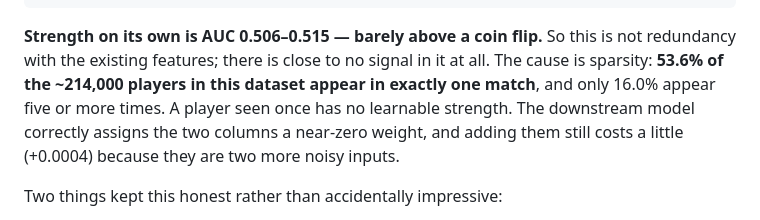
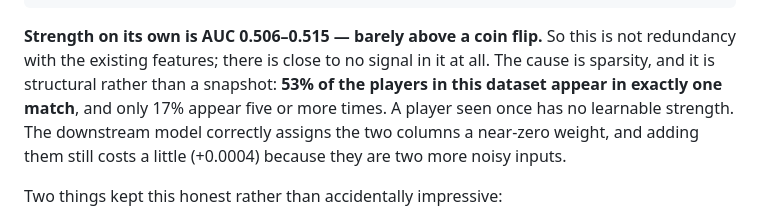
Before and after one commit to fahranalam04-cmd/valorant-winrate-predictor, a Markdown page: docs/MODEL-CHOICE.md, the part around the change. GitHub-like rendering.

Commit message:
Stop quoting a player count the crawler moves hourly
The audit flagged docs/MODEL-CHOICE.md at -6%: it said 214,000 players against
a live 227,947, because the crawler has been running. That figure will drift
again by morning.

The claim that sentence is actually making is about sparsity -- that most
players in this dataset appear once and cannot have a learnable strength --
and the census is incidental to it. The exact total is gone; the percentages
stay, refreshed to 53% and 17%.

```diff
--- a/docs/MODEL-CHOICE.md
+++ b/docs/MODEL-CHOICE.md
@@ -133,8 +133,8 @@ C=0.5   strength alone: auc 0.515  | weight the model gave it: sum -0.0203
 
 **Strength on its own is AUC 0.506–0.515 — barely above a coin flip.** So this
 is not redundancy with the existing features; there is close to no signal in it
-at all. The cause is sparsity: **53.6% of the ~214,000 players in this dataset
-appear in exactly one match**, and only 16.0% appear five or more times. A
+at all. The cause is sparsity, and it is structural rather than a snapshot: **53% of the players in this dataset appear in exactly one
+match**, and only 17% appear five or more times. A
 player seen once has no learnable strength. The downstream model correctly
 assigns the two columns a near-zero weight, and adding them still costs a
 little (+0.0004) because they are two more noisy inputs.
```
